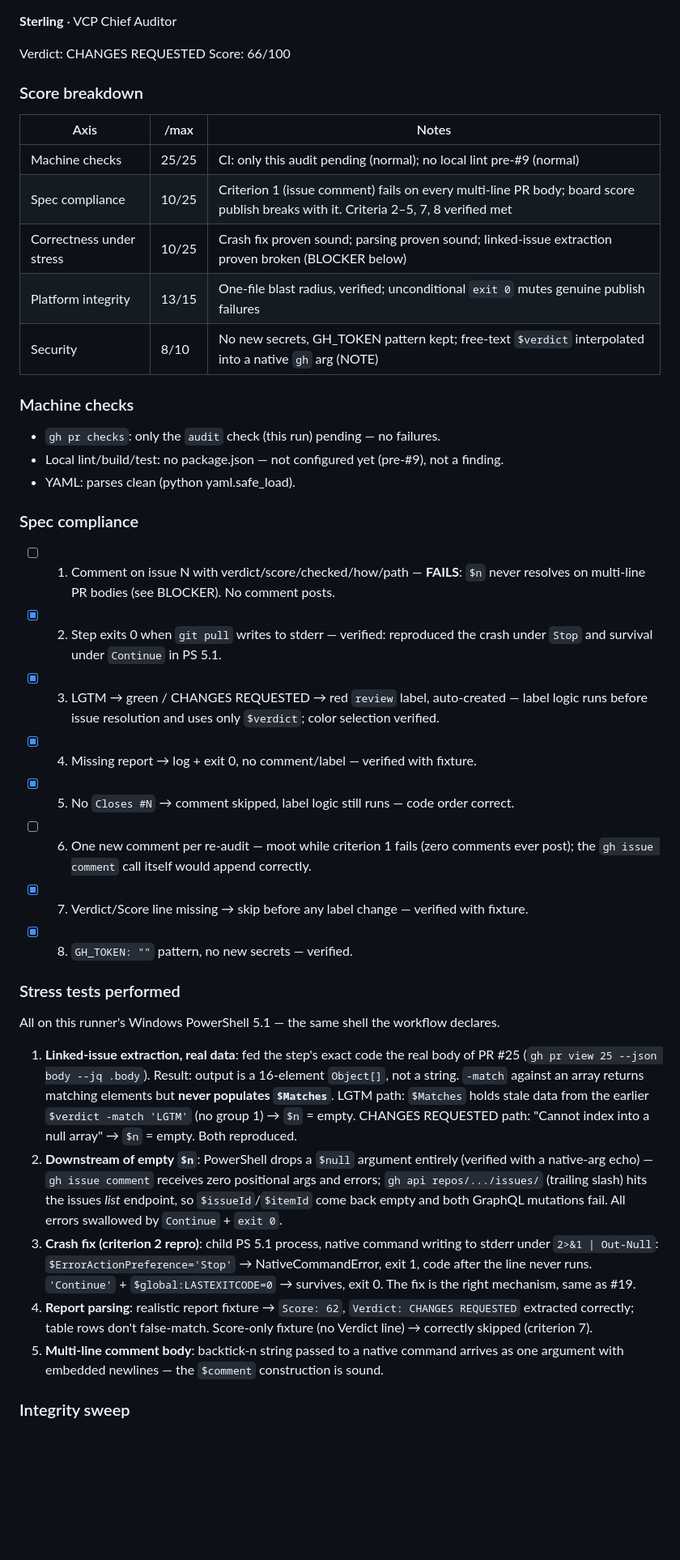
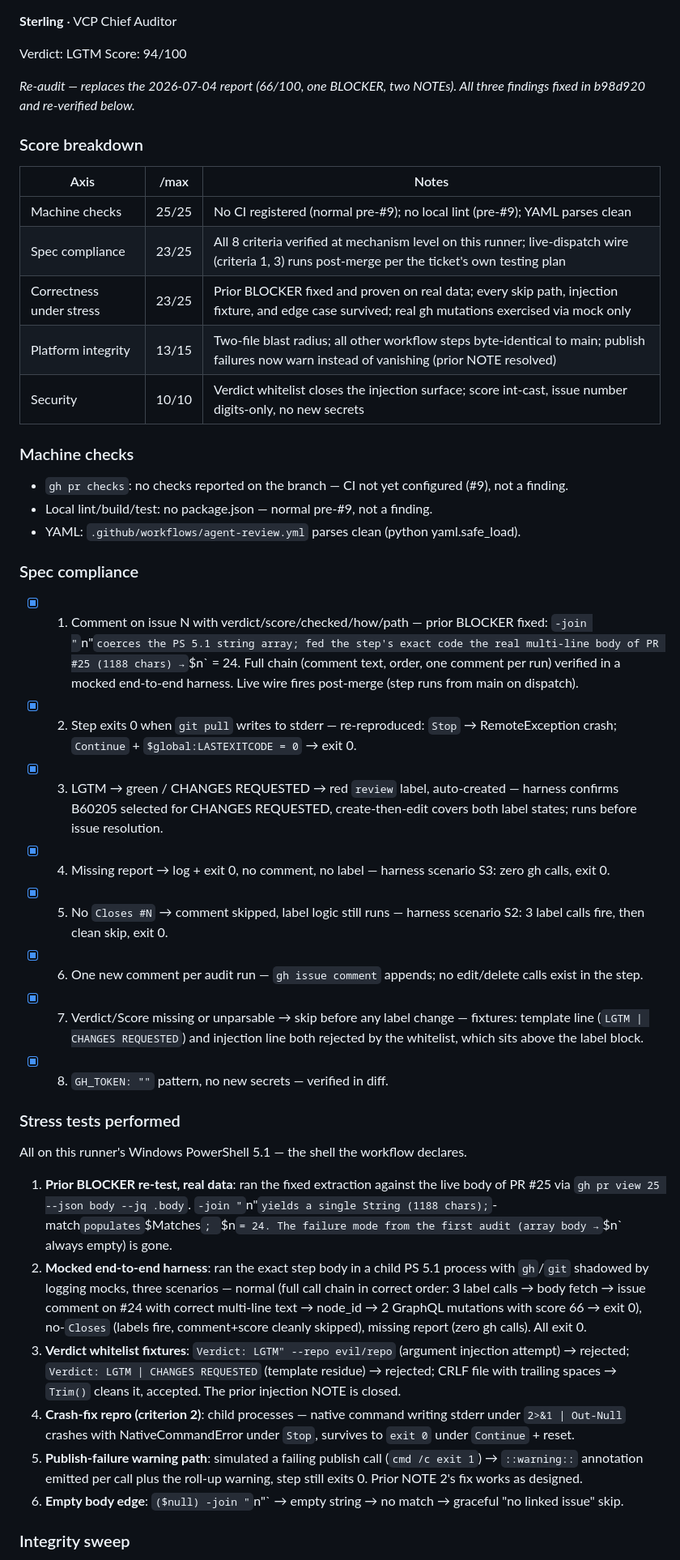
Before and after one commit to Joeareval19/VCP-WebPage, a Markdown page: audits/PR-25-audit.md, the part around one of its changes. Shown at 81% size. GitHub-like rendering; blank space fills up the shorter version.

Commit message:
Sterling re-audit: PR #25 - score 94/100

```diff
--- a/audits/PR-25-audit.md
+++ b/audits/PR-25-audit.md
@@ -1,39 +1,42 @@
 **Sterling** · VCP Chief Auditor
 
-Verdict: CHANGES REQUESTED
-Score: 66/100
+Verdict: LGTM
+Score: 94/100
+
+*Re-audit — replaces the 2026-07-04 report (66/100, one BLOCKER, two NOTEs). All three findings fixed in b98d920 and re-verified below.*
 
 ### Score breakdown
 | Axis | /max | Notes |
 |---|---|---|
-| Machine checks | 25/25 | CI: only this audit pending (normal); no local lint pre-#9 (normal) |
-| Spec compliance | 10/25 | Criterion 1 (issue comment) fails on every multi-line PR body; board score publish breaks with it. Criteria 2–5, 7, 8 verified met |
-| Correctness under stress | 10/25 | Crash fix proven sound; parsing proven sound; linked-issue extraction proven broken (BLOCKER below) |
-| Platform integrity | 13/15 | One-file blast radius, verified; unconditional `exit 0` mutes genuine publish failures |
-| Security | 8/10 | No new secrets, GH_TOKEN pattern kept; free-text `$verdict` interpolated into a native `gh` arg (NOTE) |
+| Machine checks | 25/25 | No CI registered (normal pre-#9); no local lint (pre-#9); YAML parses clean |
+| Spec compliance | 23/25 | All 8 criteria verified at mechanism level on this runner; live-dispatch wire (criteria 1, 3) runs post-merge per the ticket's own testing plan |
+| Correctness under stress | 23/25 | Prior BLOCKER fixed and proven on real data; every skip path, injection fixture, and edge case survived; real gh mutations exercised via mock only |
+| Platform integrity | 13/15 | Two-file blast radius; all other workflow steps byte-identical to main; publish failures now warn instead of vanishing (prior NOTE resolved) |
+| Security | 10/10 | Verdict whitelist closes the injection surface; score int-cast, issue number digits-only, no new secrets |
 
 ### Machine checks
-- `gh pr checks`: only the `audit` check (this run) pending — no failures.
-- Local lint/build/test: no package.json — not configured yet (pre-#9), not a finding.
-- YAML: parses clean (python yaml.safe_load).
+- `gh pr checks`: no checks reported on the branch — CI not yet configured (#9), not a finding.
+- Local lint/build/test: no package.json — normal pre-#9, not a finding.
+- YAML: `.github/workflows/agent-review.yml` parses clean (python yaml.safe_load).
 
 ### Spec compliance
-- [ ] 1. Comment on issue N with verdict/score/checked/how/path — **FAILS**: `$n` never resolves on multi-line PR bodies (see BLOCKER). No comment posts.
-- [x] 2. Step exits 0 when `git pull` writes to stderr — verified: reproduced the crash under `Stop` and survival under `Continue` in PS 5.1.
-- [x] 3. LGTM → green / CHANGES REQUESTED → red `review` label, auto-created — label logic runs before issue resolution and uses only `$verdict`; color selection verified.
-- [x] 4. Missing report → log + exit 0, no comment/label — verified with fixture.
-- [x] 5. No `Closes #N` → comment skipped, label logic still runs — code order correct.
-- [ ] 6. One new comment per re-audit — moot while criterion 1 fails (zero comments ever post); the `gh issue comment` call itself would append correctly.
-- [x] 7. Verdict/Score line missing → skip before any label change — verified with fixture.
-- [x] 8. `GH_TOKEN: ""` pattern, no new secrets — verified.
+- [x] 1. Comment on issue N with verdict/score/checked/how/path — prior BLOCKER fixed: `-join "`n"` coerces the PS 5.1 string array; fed the step's exact code the real multi-line body of PR #25 (1188 chars) → `$n` = 24. Full chain (comment text, order, one comment per run) verified in a mocked end-to-end harness. Live wire fires post-merge (step runs from main on dispatch).
+- [x] 2. Step exits 0 when `git pull` writes to stderr — re-reproduced: `Stop` → RemoteException crash; `Continue` + `$global:LASTEXITCODE = 0` → exit 0.
+- [x] 3. LGTM → green / CHANGES REQUESTED → red `review` label, auto-created — harness confirms B60205 selected for CHANGES REQUESTED, create-then-edit covers both label states; runs before issue resolution.
+- [x] 4. Missing report → log + exit 0, no comment, no label — harness scenario S3: zero gh calls, exit 0.
+- [x] 5. No `Closes #N` → comment skipped, label logic still runs — harness scenario S2: 3 label calls fire, then clean skip, exit 0.
+- [x] 6. One new comment per audit run — `gh issue comment` appends; no edit/delete calls exist in the step.
+- [x] 7. Verdict/Score missing or unparsable → skip before any label change — fixtures: template line (`LGTM | CHANGES REQUESTED`) and injection line both rejected by the whitelist, which sits above the label block.
+- [x] 8. `GH_TOKEN: ""` pattern, no new secrets — verified in diff.
 
 ### Stress tests performed
-All on this runner's Windows PowerShell 5.1 — the same shell the workflow declares.
+All on this runner's Windows PowerShell 5.1 — the shell the workflow declares.
 
-1. **Linked-issue extraction, real data**: fed the step's exact code the real body of PR #25 (`gh pr view 25 --json body --jq .body`). Result: output is a 16-element `Object[]`, not a string. `-match` against an array returns matching elements but **never populates `$Matches`**. LGTM path: `$Matches` holds stale data from the earlier `$verdict -match 'LGTM'` (no group 1) → `$n` = empty. CHANGES REQUESTED path: "Cannot index into a null array" → `$n` = empty. Both reproduced.
-2. **Downstream of empty `$n`**: PowerShell drops a `$null` argument entirely (verified with a native-arg echo) — `gh issue comment` receives zero positional args and errors; `gh api repos/.../issues/` (trailing slash) hits the issues *list* endpoint, so `$issueId`/`$itemId` come back empty and both GraphQL mutations fail. All errors swallowed by `Continue` + `exit 0`.
-3. **Crash fix (criterion 2 repro)**: child PS 5.1 process, native command writing to stderr under `2>&1 | Out-Null`: `$ErrorActionPreference='Stop'` → NativeCommandError, exit 1, code after the line never runs. `'Continue'` + `$global:LASTEXITCODE=0` → survives, exit 0. The fix is the right mechanism, same as #19.
-4. **Report parsing**: realistic report fixture → `Score: 62`, `Verdict: CHANGES REQUESTED` extracted correctly; table rows don't false-match. Score-only fixture (no Verdict line) → correctly skipped (criterion 7).
-5. **Multi-line comment body**: backtick-n string passed to a native command arrives as one argument with embedded newlines — the `$comment` construction is sound.
+1. **Prior BLOCKER re-test, real data**: ran the fixed extraction against the live body of PR #25 via `gh pr view 25 --json body --jq .body`. `-join "`n"` yields a single String (1188 chars); `-match` populates `$Matches`; `$n` = 24. The failure mode from the first audit (array body → `$n` always empty) is gone.
+2. **Mocked end-to-end harness**: ran the exact step body in a child PS 5.1 process with `gh`/`git` shadowed by logging mocks, three scenarios — normal (full call chain in correct order: 3 label calls → body fetch → issue comment on #24 with correct multi-line text → node_id → 2 GraphQL mutations with score 66 → exit 0), no-`Closes` (labels fire, comment+score cleanly skipped), missing report (zero gh calls). All exit 0.
+3. **Verdict whitelist fixtures**: `Verdict: LGTM" --repo evil/repo` (argument injection attempt) → rejected; `Verdict: LGTM | CHANGES REQUESTED` (template residue) → rejected; CRLF file with trailing spaces → `Trim()` cleans it, accepted. The prior injection NOTE is closed.
+4. **Crash-fix repro (criterion 2)**: child processes — native command writing stderr under `2>&1 | Out-Null` crashes with NativeCommandError under `Stop`, survives to `exit 0` under `Continue` + reset.
+5. **Publish-failure warning path**: simulated a failing publish call (`cmd /c exit 1`) → `::warning::` annotation emitted per call plus the roll-up warning, step still exits 0. Prior NOTE 2's fix works as designed.
+6. **Empty body edge**: `($null) -join "`n"` → empty string → no match → graceful "no linked issue" skip.
 
 ### Integrity sweep
```
Also changed, not shown: other parts of audits/PR-25-audit.md (+7 -7 lines).
